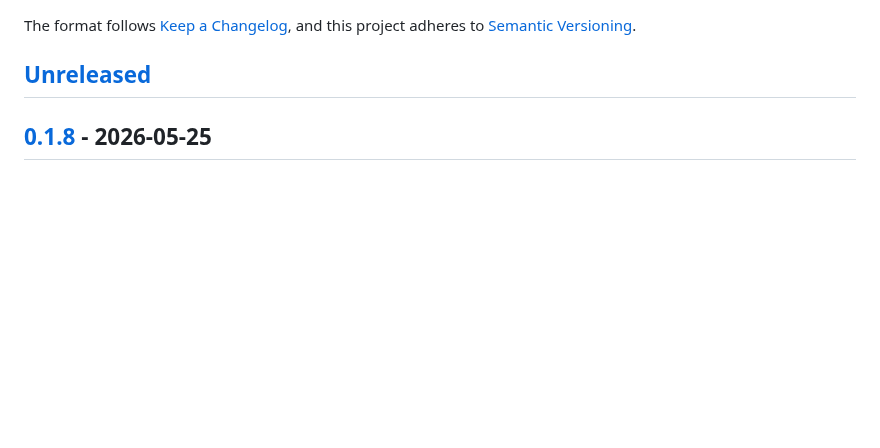
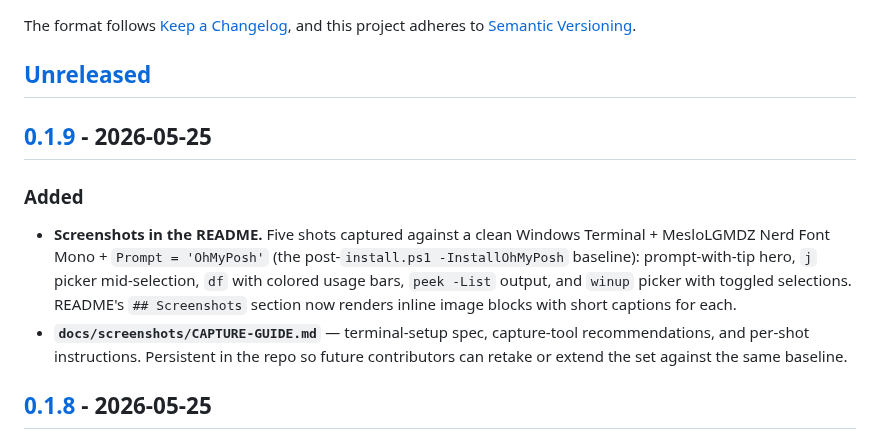
Before and after one commit to haakonwibe/pwsh-toolkit, a Markdown page: CHANGELOG.md, the part around one of its changes. Rendered like a GitHub page; blank space fills up the shorter version.

```diff
--- a/CHANGELOG.md
+++ b/CHANGELOG.md
@@ -5,6 +5,13 @@ All notable changes to this project are documented in this file.
 The format follows [Keep a Changelog](https://keepachangelog.com/en/1.1.0/), and this project adheres to [Semantic Versioning](https://semver.org/spec/v2.0.0.html).
 
 ## [Unreleased]
+
+## [0.1.9] - 2026-05-25
+
+### Added
+
+- **Screenshots in the README.** Five shots captured against a clean Windows Terminal + MesloLGMDZ Nerd Font Mono + `Prompt = 'OhMyPosh'` (the post-`install.ps1 -InstallOhMyPosh` baseline): prompt-with-tip hero, `j` picker mid-selection, `df` with colored usage bars, `peek -List` output, and `winup` picker with toggled selections. README's `## Screenshots` section now renders inline image blocks with short captions for each.
+- **`docs/screenshots/CAPTURE-GUIDE.md`** — terminal-setup spec, capture-tool recommendations, and per-shot instructions. Persistent in the repo so future contributors can retake or extend the set against the same baseline.
 
 ## [0.1.8] - 2026-05-25
 
```
Also changed, not shown: other parts of CHANGELOG.md (+2 -1 lines), README.md (+32 -1 lines), docs/screenshots/CAPTURE-GUIDE.md (added, +86 -0 lines), docs/screenshots/df.png (added), docs/screenshots/j-picker.png (added), docs/screenshots/peek-list.png (added), docs/screenshots/prompt-hero.png (added), docs/screenshots/winup.png (added).
